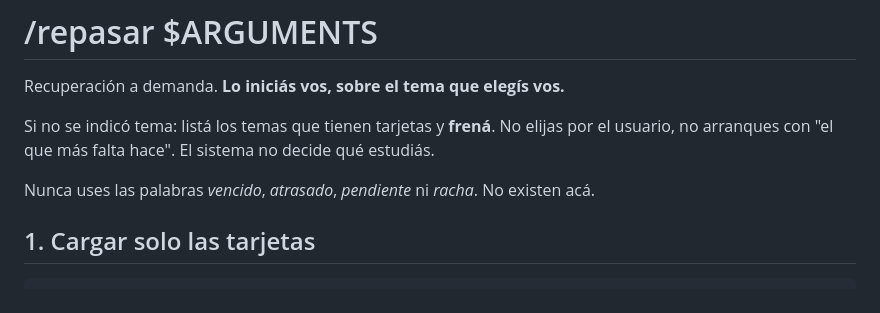
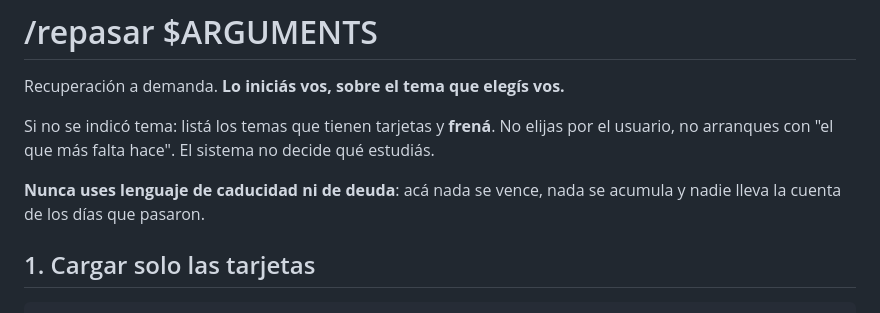
Before and after one commit to Andresdalla/no-me-quiero-llevar-materias-a-examen, a Markdown page: .claude/commands/repasar.md, the part around the change. GitHub-like rendering.

```diff
--- a/.claude/commands/repasar.md
+++ b/.claude/commands/repasar.md
@@ -10,7 +10,8 @@ Recuperación a demanda. **Lo iniciás vos, sobre el tema que elegís vos.**
 Si no se indicó tema: listá los temas que tienen tarjetas y **frená**. No elijas por el
 usuario, no arranques con "el que más falta hace". El sistema no decide qué estudiás.
 
-Nunca uses las palabras *vencido*, *atrasado*, *pendiente* ni *racha*. No existen acá.
+**Nunca uses lenguaje de caducidad ni de deuda**: acá nada se vence, nada se acumula y
+nadie lleva la cuenta de los días que pasaron.
 
 ## 1. Cargar solo las tarjetas
 
```
Also changed, not shown: .claude/commands/estado.md (+3 -2 lines), BUILD_STATE.md (+18 -0 lines).
